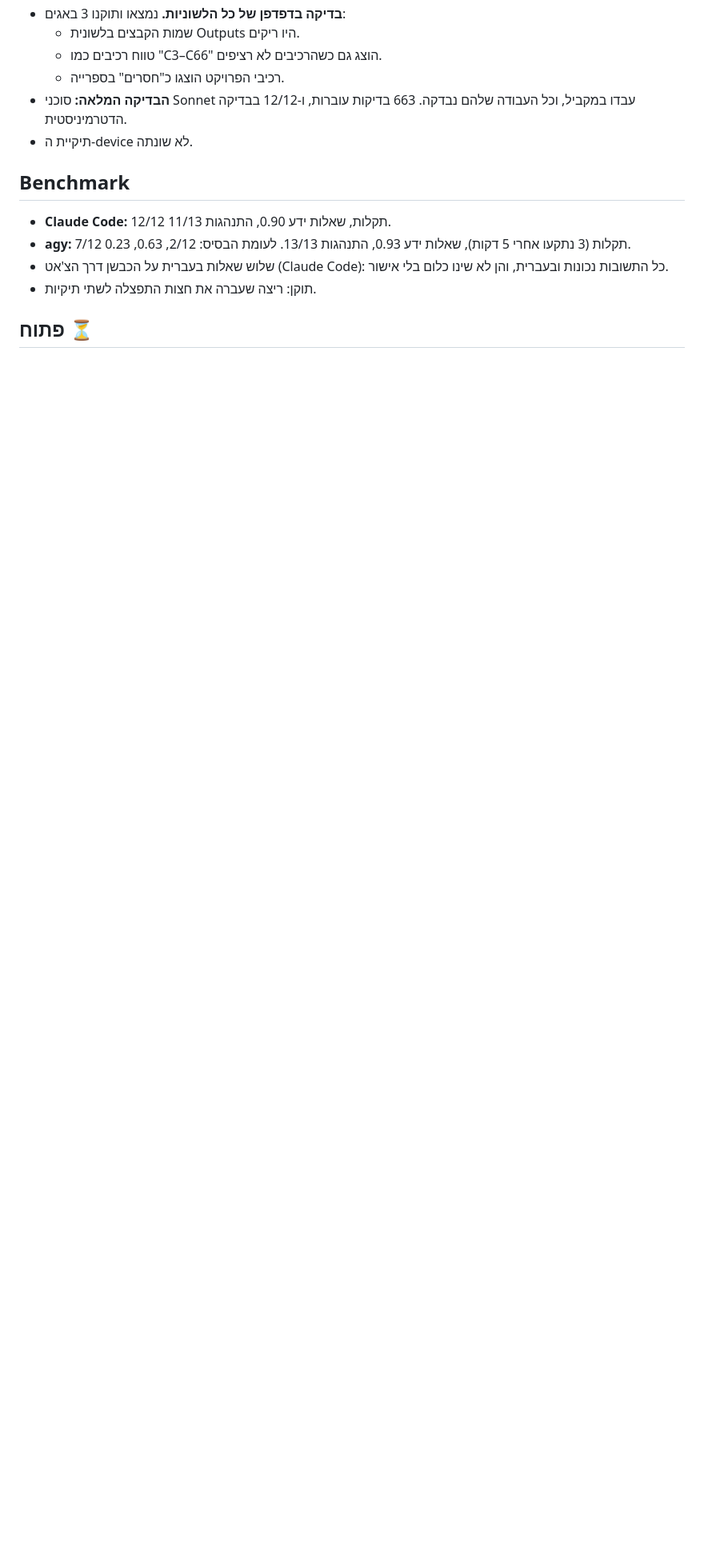
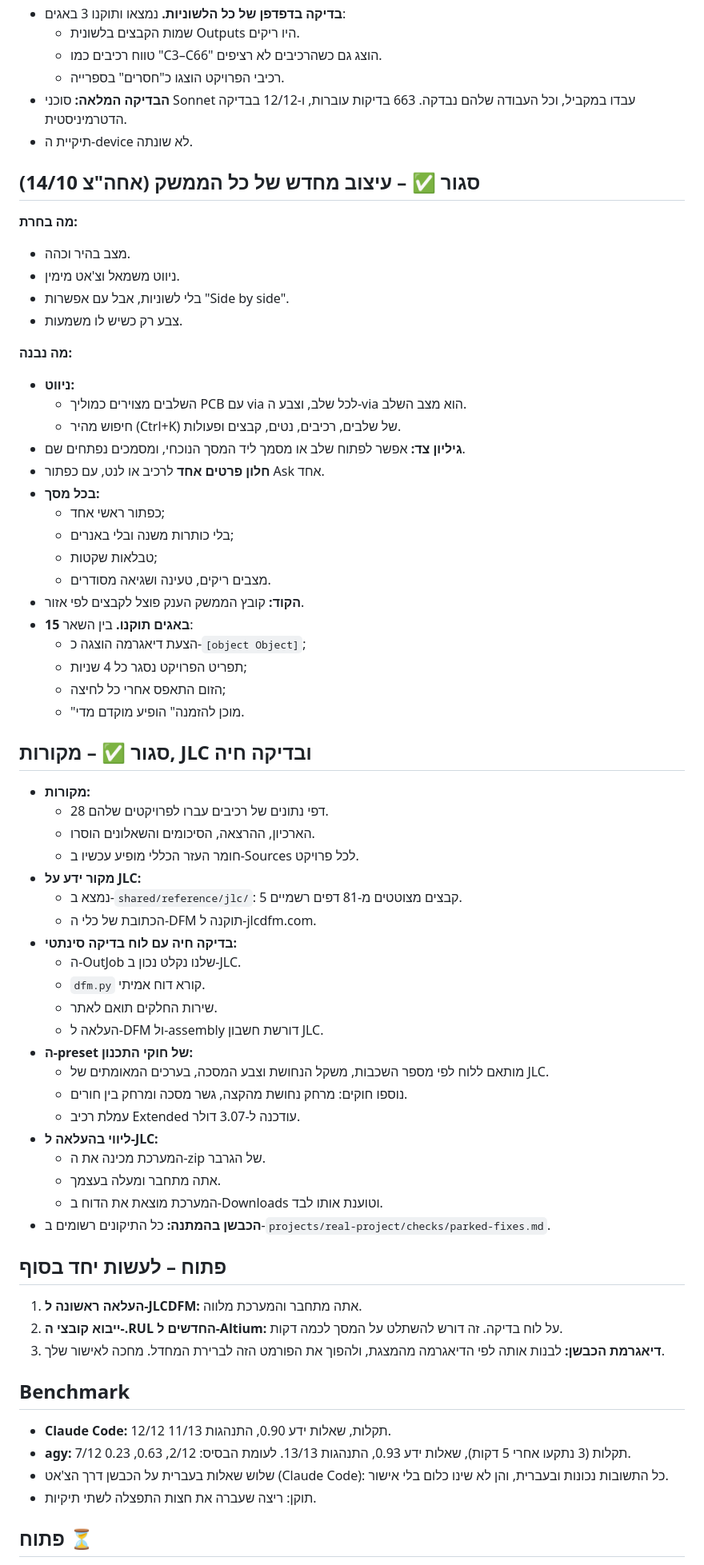
Before and after one commit to ilaish5/pcb-advisor, a Markdown page: docs/STATUS-2026-10-14.md, the part around the change. Shown at 80% size. Drawn GitHub-style; blank space fills up the shorter version.

Commit message:
PLAN and status: UI redesign, sources rule, JLC work done; open items for the session with the owner
Co-Authored-By: Claude Opus 5.5 <noreply@anthropic.com>
Claude-Session: https://claude.ai/code/session_01UDJPtpYyVgo4XqPq2cFmxn

```diff
--- a/docs/STATUS-2026-10-14.md
+++ b/docs/STATUS-2026-10-14.md
@@ -31,6 +31,62 @@
 - **הבדיקה המלאה:** סוכני Sonnet עבדו במקביל, וכל העבודה שלהם נבדקה. 663 בדיקות עוברות, ו-12/12 בבדיקה הדטרמיניסטית.
 - תיקיית ה-device לא שונתה.
 
+## סגור ✅ – עיצוב מחדש של כל הממשק (אחה"צ 14/10)
+
+**מה בחרת:**
+- מצב בהיר וכהה.
+- ניווט משמאל וצ'אט מימין.
+- בלי לשוניות, אבל עם אפשרות "Side by side".
+- צבע רק כשיש לו משמעות.
+
+**מה נבנה:**
+- **ניווט:**
+  - השלבים מצוירים כמוליך PCB עם via לכל שלב, וצבע ה-via הוא מצב השלב.
+  - חיפוש מהיר (Ctrl+K) של שלבים, רכיבים, נטים, קבצים ופעולות.
+- **גיליון צד:** אפשר לפתוח שלב או מסמך ליד המסך הנוכחי, ומסמכים נפתחים שם.
+- **חלון פרטים אחד** לרכיב או לנט, עם כפתור Ask אחד.
+- **בכל מסך:**
+  - כפתור ראשי אחד;
+  - בלי כותרות משנה ובלי באנרים;
+  - טבלאות שקטות;
+  - מצבים ריקים, טעינה ושגיאה מסודרים.
+- **הקוד:** קובץ הממשק הענק פוצל לקבצים לפי אזור.
+- **15 באגים תוקנו.** בין השאר:
+  - הצעת דיאגרמה הוצגה כ-`[object Object]`;
+  - תפריט הפרויקט נסגר כל 4 שניות;
+  - הזום התאפס אחרי כל לחיצה;
+  - "מוכן להזמנה" הופיע מוקדם מדי.
+
+## סגור ✅ – מקורות, JLC ובדיקה חיה
+
+- **מקורות:**
+  - 28 דפי נתונים של רכיבים עברו לפרויקטים שלהם.
+  - הארכיון, ההרצאה, הסיכומים והשאלונים הוסרו.
+  - חומר העזר הכללי מופיע עכשיו ב-Sources לכל פרויקט.
+- **מקור ידע על JLC:**
+  - נמצא ב-`shared/reference/jlc/`: 5 קבצים מצוטטים מ-81 דפים רשמיים.
+  - הכתובת של כלי ה-DFM תוקנה ל-jlcdfm.com.
+- **בדיקה חיה עם לוח בדיקה סינתטי:**
+  - ה-OutJob שלנו נקלט נכון ב-JLC.
+  - `dfm.py` קורא דוח אמיתי.
+  - שירות החלקים תואם לאתר.
+  - העלאה ל-DFM ול-assembly דורשת חשבון JLC.
+- **ה-preset של חוקי התכנון:**
+  - מותאם ללוח לפי מספר השכבות, משקל הנחושת וצבע המסכה, בערכים המאומתים של JLC.
+  - נוספו חוקים: מרחק נחושת מהקצה, גשר מסכה ומרחק בין חורים.
+  - עמלת רכיב Extended עודכנה ל-3.07 דולר.
+- **ליווי בהעלאה ל-JLC:**
+  - המערכת מכינה את ה-zip של הגרבר.
+  - אתה מתחבר ומעלה בעצמך.
+  - המערכת מוצאת את הדוח ב-Downloads וטוענת אותו לבד.
+- **הכבשן בהמתנה:** כל התיקונים רשומים ב-`projects/real-project/checks/parked-fixes.md`.
+
+## פתוח – לעשות יחד בסוף
+
+1. **העלאה ראשונה ל-JLCDFM:** אתה מתחבר והמערכת מלווה.
+2. **ייבוא קובצי ה-.RUL החדשים ל-Altium:** על לוח בדיקה. זה דורש להשתלט על המסך לכמה דקות.
+3. **דיאגרמת הכבשן:** לבנות אותה לפי הדיאגרמה מהמצגת, ולהפוך את הפורמט הזה לברירת המחדל. מחכה לאישור שלך.
+
 ## Benchmark
 - **Claude Code:** 12/12 תקלות, שאלות ידע 0.90, התנהגות 11/13.
 - **agy:** 7/12 תקלות (3 נתקעו אחרי 5 דקות), שאלות ידע 0.93, התנהגות 13/13. לעומת הבסיס: 2/12, 0.63, 0.23.
```
Also changed, not shown: PLAN.md (+20 -0 lines), docs/next-tasks/ui-redesign.md (+1 -1 lines).
